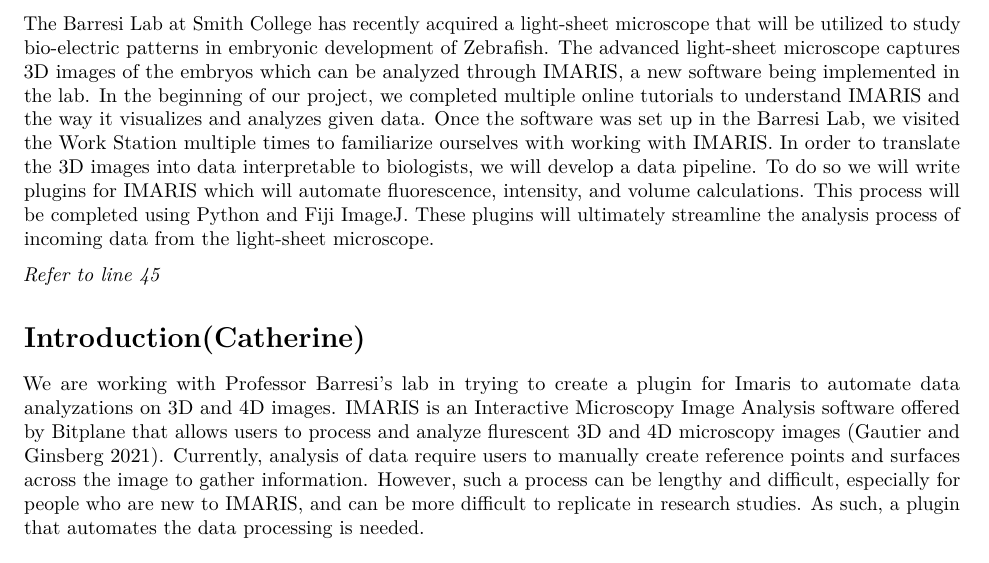
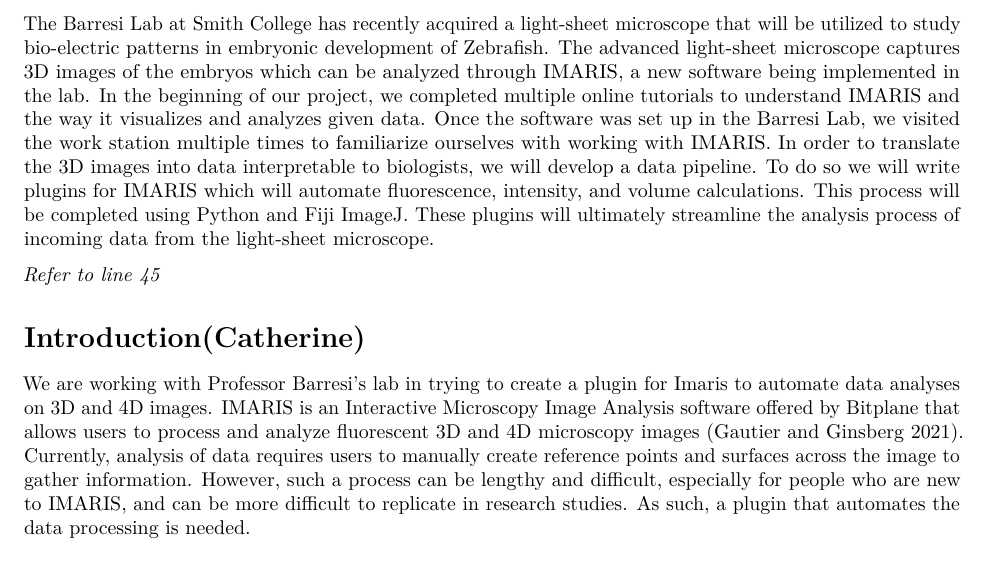
Before and after one commit to sds-capstone/barresi, an R Markdown document (First Draft/First_Draft.Rmd): part of page 1 of 4, cut so that both start at the same text. Rendered offline with R 4.5, knitr and Pandoc, then LaTeX, with nearby package versions; drawn as R Markdown's standard PDF in place of the format the file asks for.

Commit message:
fixed typos

```diff
--- a/First Draft/First_Draft.Rmd
+++ b/First Draft/First_Draft.Rmd
@@ -91,12 +91,12 @@
 ---
 
 # Abstract (Carol and Haley)
-The Barresi Lab at Smith College has recently acquired a light-sheet microscope that will be utilized to study bio-electric patterns in embryonic development of Zebrafish. The advanced light-sheet microscope captures 3D images of the embryos which can be analyzed through IMARIS, a new software being implemented in the lab. In the beginning of our project, we completed multiple online tutorials to understand IMARIS and the way it visualizes and analyzes given data. Once the software was set up in the Barresi Lab, we visited the Work Station multiple times to familiarize ourselves with working with IMARIS. In order to translate the 3D images into data interpretable to biologists, we will develop a data pipeline. To do so we will write plugins for IMARIS which will automate fluorescence, intensity, and volume calculations. This process will be completed using Python and Fiji ImageJ. These plugins will ultimately streamline the analysis process of incoming data from the light-sheet microscope.
+The Barresi Lab at Smith College has recently acquired a light-sheet microscope that will be utilized to study bio-electric patterns in embryonic development of Zebrafish. The advanced light-sheet microscope captures 3D images of the embryos which can be analyzed through IMARIS, a new software being implemented in the lab. In the beginning of our project, we completed multiple online tutorials to understand IMARIS and the way it visualizes and analyzes given data. Once the software was set up in the Barresi Lab, we visited the work station multiple times to familiarize ourselves with working with IMARIS. In order to translate the 3D images into data interpretable to biologists, we will develop a data pipeline. To do so we will write plugins for IMARIS which will automate fluorescence, intensity, and volume calculations. This process will be completed using Python and Fiji ImageJ. These plugins will ultimately streamline the analysis process of incoming data from the light-sheet microscope.
 
 *Refer to line 45*
 
 # Introduction(Catherine)
-We are working with Professor Barresi's lab in trying to create a plugin for Imaris to automate data analyzations on 3D and 4D images. IMARIS is an Interactive Microscopy Image Analysis software offered by Bitplane that allows users to process and analyze flurescent 3D and 4D microscopy images [@GAUTIER2021109038]. Currently, analysis of data require users to manually create reference points and surfaces across the image to gather information. However, such a process can be lengthy and difficult, especially for people who are new to IMARIS, and can be more difficult to replicate in research studies. As such, a plugin that automates the data processing is needed.
+We are working with Professor Barresi's lab in trying to create a plugin for Imaris to automate data analyses on 3D and 4D images. IMARIS is an Interactive Microscopy Image Analysis software offered by Bitplane that allows users to process and analyze fluorescent 3D and 4D microscopy images [@GAUTIER2021109038]. Currently, analysis of data requires users to manually create reference points and surfaces across the image to gather information. However, such a process can be lengthy and difficult, especially for people who are new to IMARIS, and can be more difficult to replicate in research studies. As such, a plugin that automates the data processing is needed.
 
 
 # Data(Summer)
```
